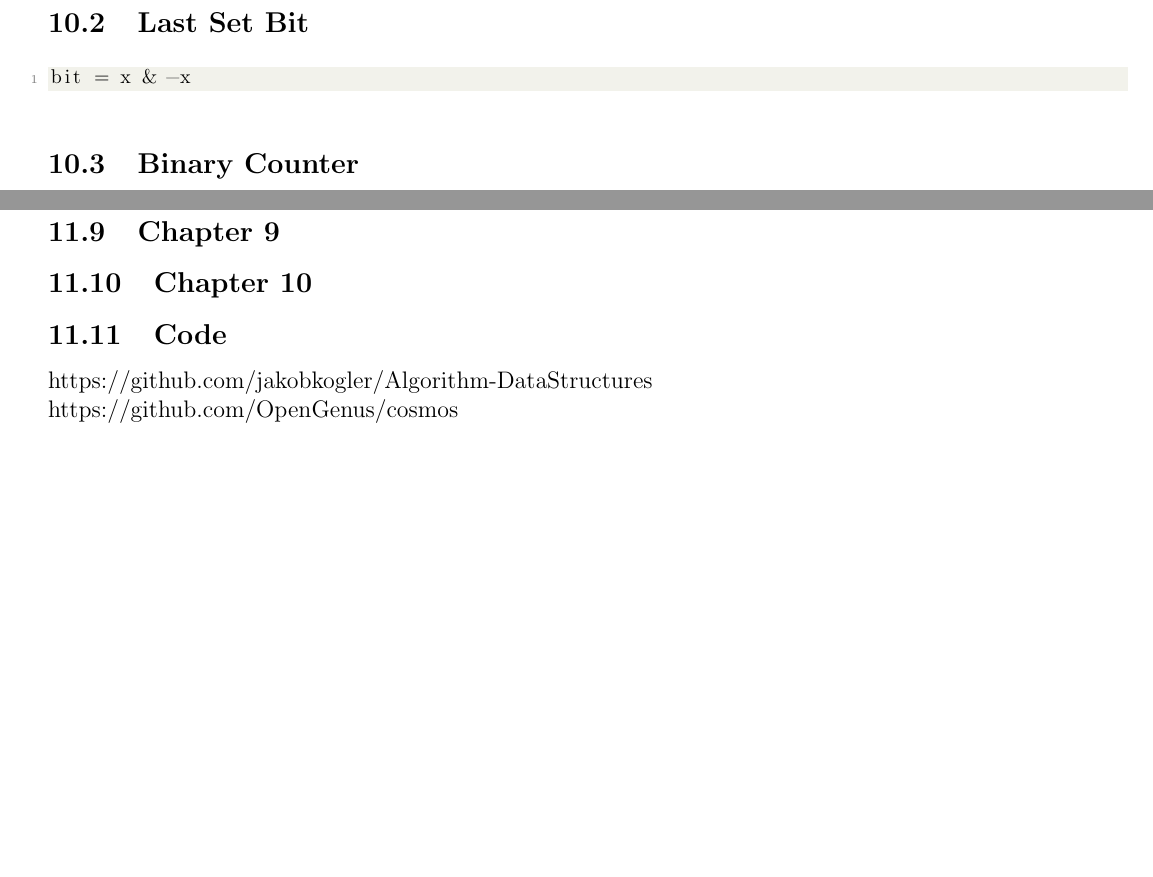
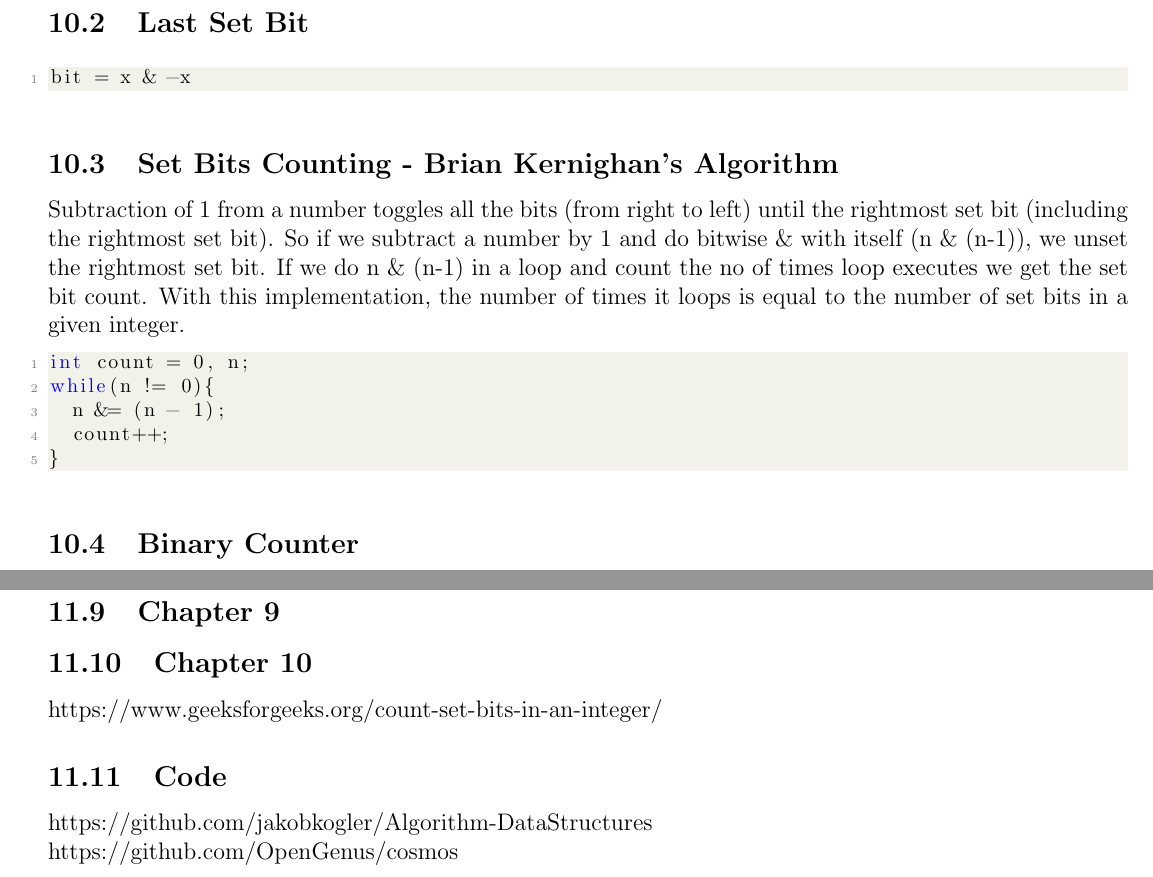
Before and after one commit to foohyfooh/Competitive-Programming, a LaTeX document (Notes/main.tex, which reads Notes/chapters/chapter10.tex, Notes/chapters/chapter11.tex): two parts of pages 41 and 42 of 43, joined at a grey line, cut so that both start at the same text, the shorter picture padded with empty space. Compiled offline with pdfLaTeX.

Commit message:
Update Notes

```diff
--- a/Notes/chapters/chapter10.tex
+++ b/Notes/chapters/chapter10.tex
@@ -11,6 +11,17 @@
 bit = x & -x
 \end{lstlisting}
 
+\subsection{Set Bits Counting - Brian Kernighan's Algorithm}
+Subtraction of 1 from a number toggles all the bits (from right to left) until the rightmost set bit (including the rightmost set bit). So if we subtract a number by 1 and do bitwise \& with itself (n \& (n-1)), we unset the rightmost set bit. If we do n \& (n-1) in a loop and count the no of times loop executes we get the set bit count.
+With this implementation, the number of times it loops is equal to the number of set bits in a given integer.
+\begin{lstlisting}[style=CStyle]
+int count = 0, n;
+while(n != 0){
+	n &= (n - 1);
+	count++;
+}
+\end{lstlisting}
+
 
 \subsection{Binary Counter}
 \lstinputlisting[style=CStyle]{./code/binary_counter.cpp}
--- a/Notes/chapters/chapter11.tex
+++ b/Notes/chapters/chapter11.tex
@@ -42,6 +42,7 @@ https://www.geeksforgeeks.org/combinatorial-game-theory-set-4-sprague-grundy-the
 
 
 \subsection{Chapter 10}
+https://www.geeksforgeeks.org/count-set-bits-in-an-integer/
 
 
 \subsection{Code}
```
